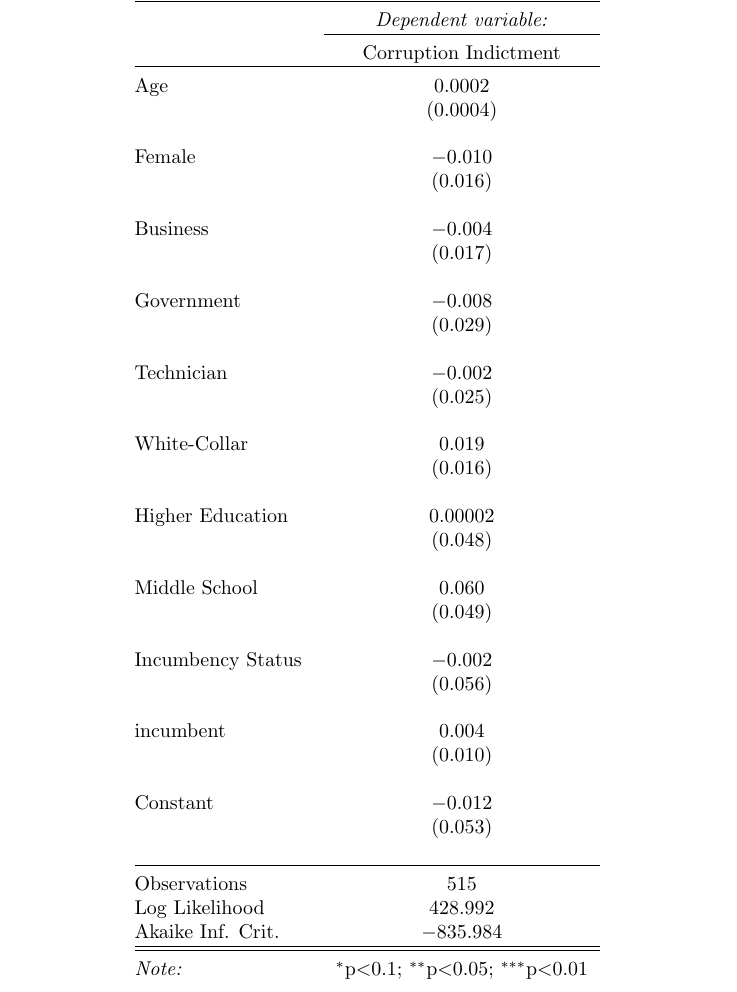
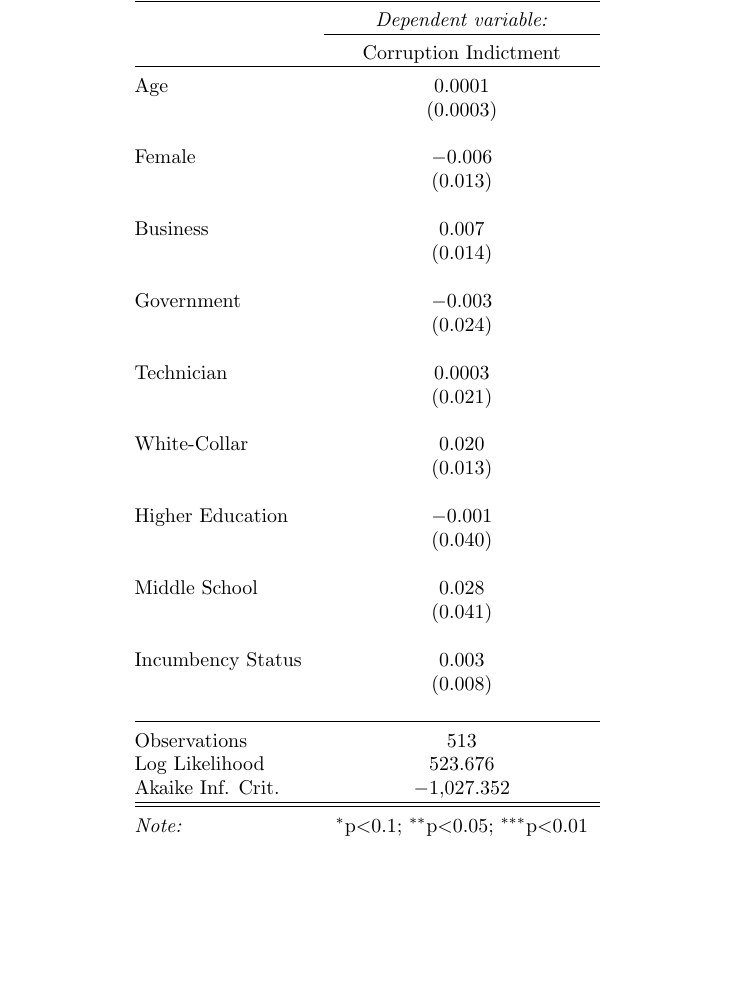
Before and after one commit to galileukim/representation_failure, a LaTeX document (results/validate_unobserved_valence.tex): part of the page, cut so that both start at the same text, the shorter picture padded with empty space. Compiled offline with pdfLaTeX.

Commit message:
fix joins

```diff
--- a/results/validate_unobserved_valence.tex
+++ b/results/validate_unobserved_valence.tex
@@ -12,43 +12,37 @@
 \cline{2-2}
 \\[-1.8ex] & Corruption Indictment \\
 \hline \\[-1.8ex]
- Age & 0.0002 \\
-  & (0.0004) \\
+ Age & 0.0001 \\
+  & (0.0003) \\
   & \\
- Female & $-$0.010 \\
-  & (0.016) \\
+ Female & $-$0.006 \\
+  & (0.013) \\
   & \\
- Business & $-$0.004 \\
-  & (0.017) \\
+ Business & 0.007 \\
+  & (0.014) \\
   & \\
- Government & $-$0.008 \\
-  & (0.029) \\
+ Government & $-$0.003 \\
+  & (0.024) \\
   & \\
- Technician & $-$0.002 \\
-  & (0.025) \\
+ Technician & 0.0003 \\
+  & (0.021) \\
   & \\
- White-Collar & 0.019 \\
-  & (0.016) \\
+ White-Collar & 0.020 \\
+  & (0.013) \\
   & \\
- Higher Education & 0.00002 \\
-  & (0.048) \\
+ Higher Education & $-$0.001 \\
+  & (0.040) \\
   & \\
- Middle School & 0.060 \\
-  & (0.049) \\
+ Middle School & 0.028 \\
+  & (0.041) \\
   & \\
- Incumbency Status & $-$0.002 \\
-  & (0.056) \\
-  & \\
- incumbent & 0.004 \\
-  & (0.010) \\
-  & \\
- Constant & $-$0.012 \\
-  & (0.053) \\
+ Incumbency Status & 0.003 \\
+  & (0.008) \\
   & \\
 \hline \\[-1.8ex]
-Observations & 515 \\
-Log Likelihood & 428.992 \\
-Akaike Inf. Crit. & $-$835.984 \\
+Observations & 513 \\
+Log Likelihood & 523.676 \\
+Akaike Inf. Crit. & $-$1,027.352 \\
 \hline
 \hline \\[-1.8ex]
 \textit{Note:}  & \multicolumn{1}{r}{$^{*}$p$<$0.1; $^{**}$p$<$0.05; $^{***}$p$<$0.01} \\
```
Also changed, not shown: results/validate_unobserved_valence.pdf, 4 other files.
